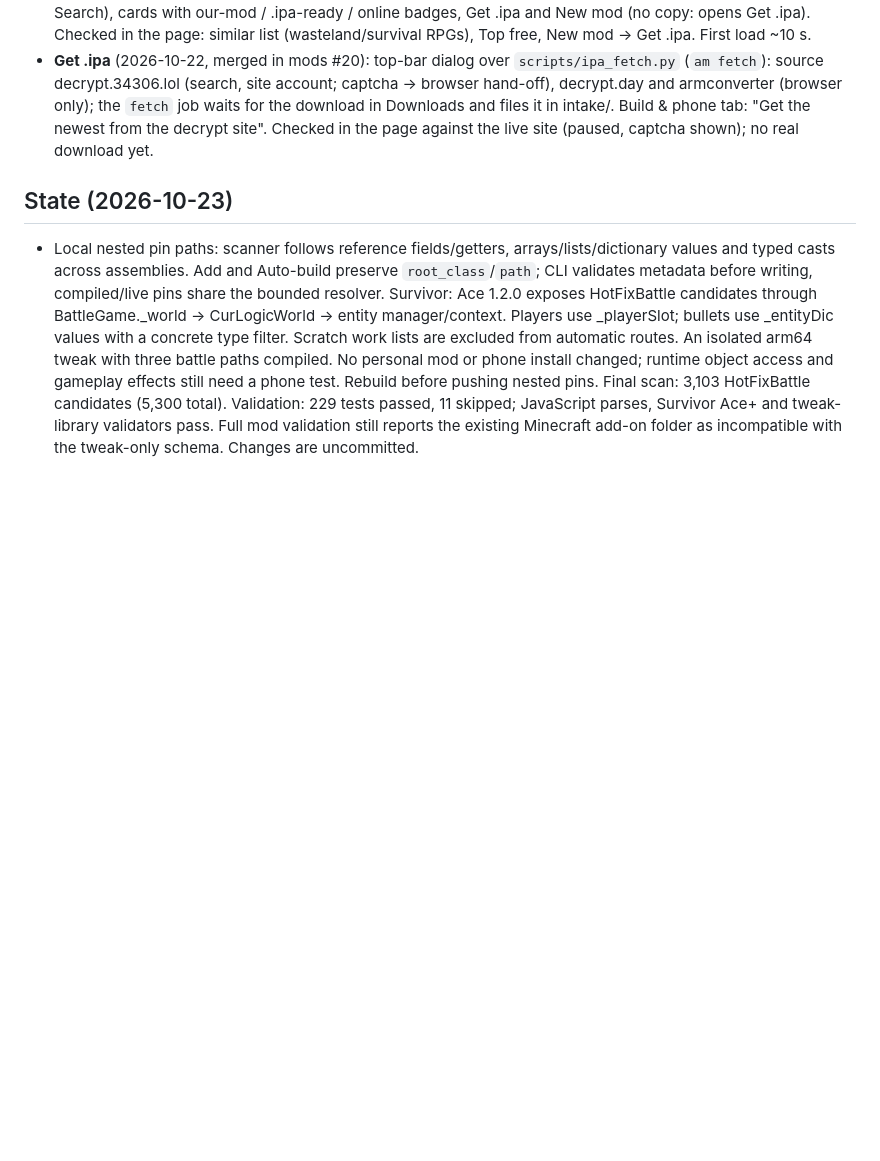
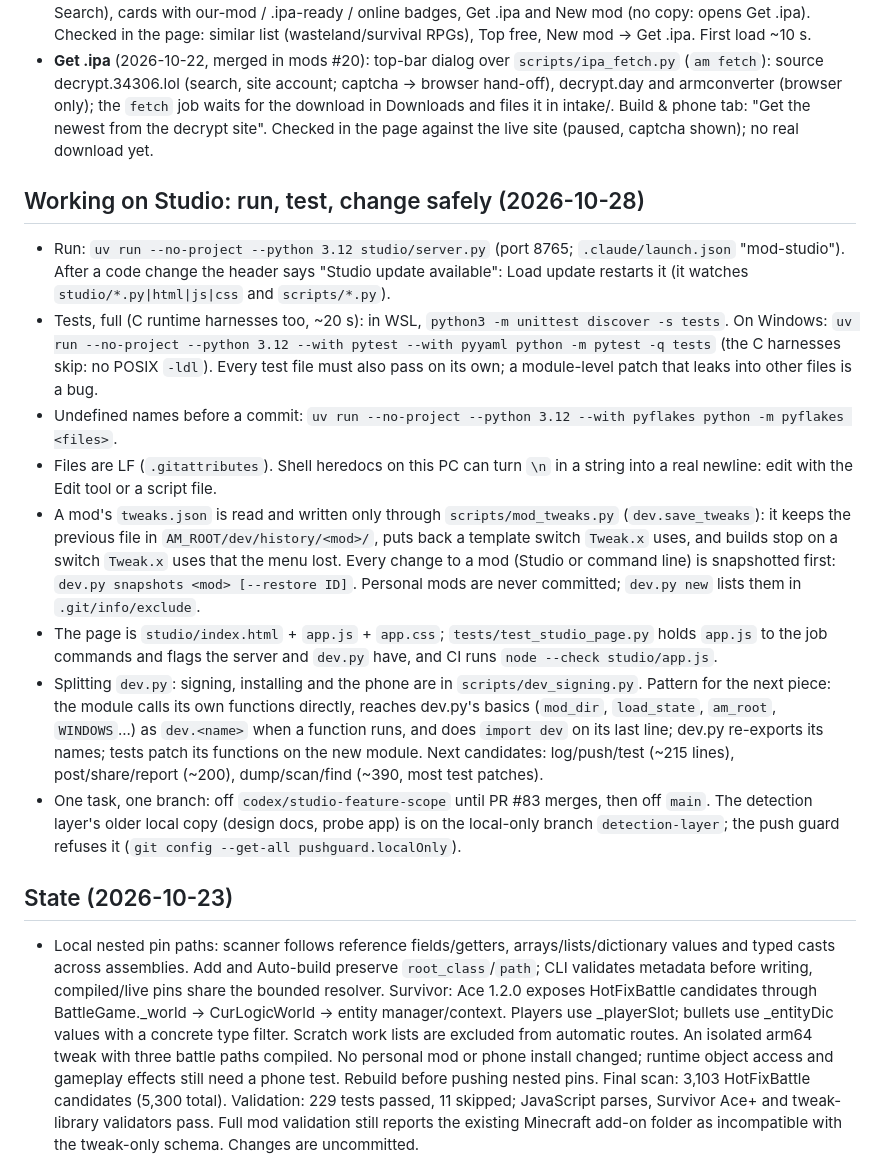
Before and after one commit to AccretionMods/mods, a Markdown page: studio/HANDOFF.md, the part around the change. GitHub-like rendering; blank space fills up the shorter version.

Commit message:
Studio handoff: how to run, test and change Studio safely

```diff
--- a/studio/HANDOFF.md
+++ b/studio/HANDOFF.md
@@ -68,6 +68,32 @@ chose a local web app in this repo over a desktop app, a Claude panel or an iOS
   only); the `fetch` job waits for the download in Downloads and files it in intake/. Build & phone tab: "Get the
   newest from the decrypt site". Checked in the page against the live site (paused, captcha shown); no real download yet.
 
+## Working on Studio: run, test, change safely (2026-10-28)
+- Run: `uv run --no-project --python 3.12 studio/server.py` (port 8765; `.claude/launch.json` "mod-studio"). After a
+  code change the header says "Studio update available": Load update restarts it (it watches `studio/*.py|html|js|css`
+  and `scripts/*.py`).
+- Tests, full (C runtime harnesses too, ~20 s): in WSL, `python3 -m unittest discover -s tests`. On Windows:
+  `uv run --no-project --python 3.12 --with pytest --with pyyaml python -m pytest -q tests` (the C harnesses skip:
+  no POSIX `-ldl`). Every test file must also pass on its own; a module-level patch that leaks into other files is a bug.
+- Undefined names before a commit: `uv run --no-project --python 3.12 --with pyflakes python -m pyflakes <files>`.
+- Files are LF (`.gitattributes`). Shell heredocs on this PC can turn `\n` in a string into a real newline: edit
+  with the Edit tool or a script file.
+- A mod's `tweaks.json` is read and written only through `scripts/mod_tweaks.py` (`dev.save_tweaks`): it keeps the
+  previous file in `AM_ROOT/dev/history/<mod>/`, puts back a template switch `Tweak.x` uses, and builds stop on a
+  switch `Tweak.x` uses that the menu lost. Every change to a mod (Studio or command line) is snapshotted first:
+  `dev.py snapshots <mod> [--restore ID]`. Personal mods are never committed; `dev.py new` lists them in
+  `.git/info/exclude`.
+- The page is `studio/index.html` + `app.js` + `app.css`; `tests/test_studio_page.py` holds `app.js` to the job
+  commands and flags the server and `dev.py` have, and CI runs `node --check studio/app.js`.
+- Splitting `dev.py`: signing, installing and the phone are in `scripts/dev_signing.py`. Pattern for the next
+  piece: the module calls its own functions directly, reaches dev.py's basics (`mod_dir`, `load_state`, `am_root`,
+  `WINDOWS`...) as `dev.<name>` when a function runs, and does `import dev` on its last line; dev.py re-exports its
+  names; tests patch its functions on the new module. Next candidates: log/push/test (~215 lines), post/share/report
+  (~200), dump/scan/find (~390, most test patches).
+- One task, one branch: off `codex/studio-feature-scope` until PR #83 merges, then off `main`. The detection
+  layer's older local copy (design docs, probe app) is on the local-only branch `detection-layer`; the push guard
+  refuses it (`git config --get-all pushguard.localOnly`).
+
 ## State (2026-10-23)
 - Local nested pin paths: scanner follows reference fields/getters, arrays/lists/dictionary values and typed
   casts across assemblies. Add and Auto-build preserve `root_class`/`path`; CLI validates metadata before
```
